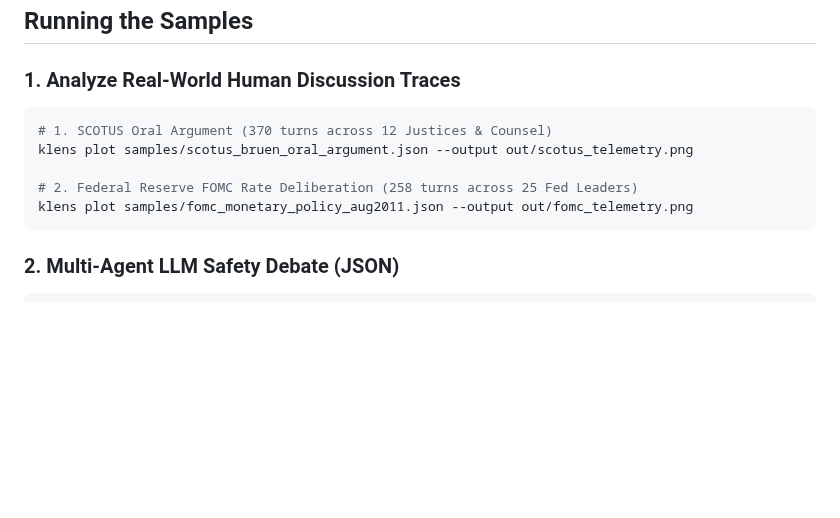
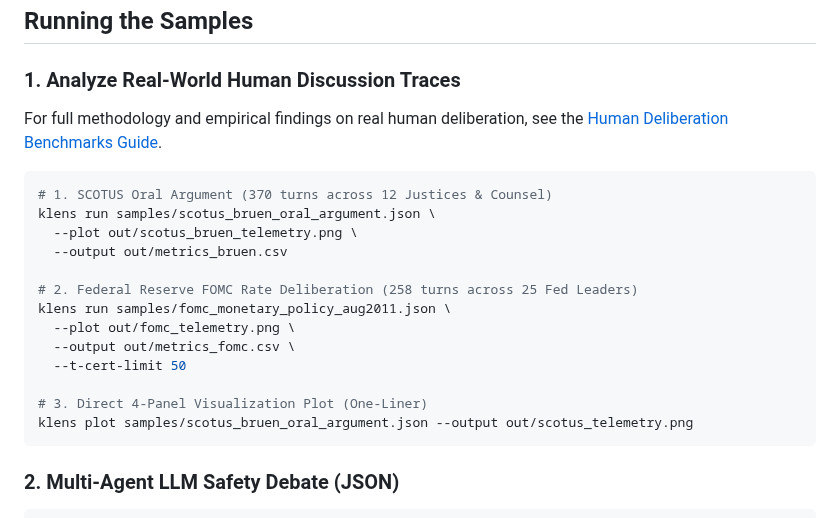
Before and after one commit to newtesterdood/KLens, a Markdown page: samples/README.md, the part around the change. Rendered like a GitHub page; blank space fills up the shorter version.

````diff
--- a/samples/README.md
+++ b/samples/README.md
@@ -21,12 +21,22 @@ This directory contains reference datasets and discussion transcripts for testin
 
 ### 1. Analyze Real-World Human Discussion Traces
 
+For full methodology and empirical findings on real human deliberation, see the [Human Deliberation Benchmarks Guide](../docs/HUMAN_DELIBERATION_BENCHMARKS.md).
+
 ```bash
 # 1. SCOTUS Oral Argument (370 turns across 12 Justices & Counsel)
-klens plot samples/scotus_bruen_oral_argument.json --output out/scotus_telemetry.png
+klens run samples/scotus_bruen_oral_argument.json \
+  --plot out/scotus_bruen_telemetry.png \
+  --output out/metrics_bruen.csv
 
 # 2. Federal Reserve FOMC Rate Deliberation (258 turns across 25 Fed Leaders)
-klens plot samples/fomc_monetary_policy_aug2011.json --output out/fomc_telemetry.png
+klens run samples/fomc_monetary_policy_aug2011.json \
+  --plot out/fomc_telemetry.png \
+  --output out/metrics_fomc.csv \
+  --t-cert-limit 50
+
+# 3. Direct 4-Panel Visualization Plot (One-Liner)
+klens plot samples/scotus_bruen_oral_argument.json --output out/scotus_telemetry.png
 ```
 
 ### 2. Multi-Agent LLM Safety Debate (JSON)
````
Also changed, not shown: README.md (+12 -0 lines), docs/HUMAN_DELIBERATION_BENCHMARKS.md (added, +185 -0 lines), assets/scotus_bruen_telemetry.png (added), 1 other file.
